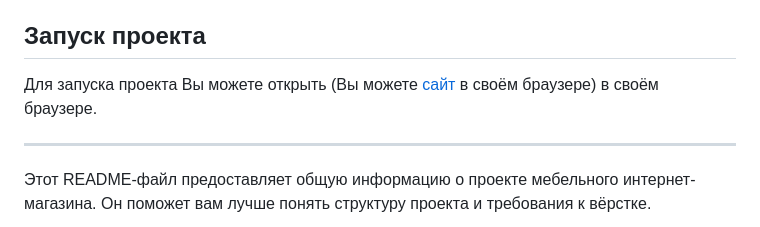
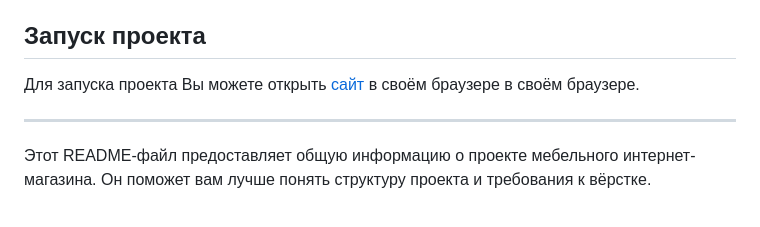
Before and after one commit to IrinaTab/github.io, a Markdown page: README.md, the part around the change. Rendered like a GitHub page.

```diff
--- a/README.md
+++ b/README.md
@@ -47,7 +47,7 @@
 
 ## Запуск проекта
 
-Для запуска проекта Вы можете открыть (Вы можете [сайт](https://doka.guide) в своём браузере) в своём браузере.
+Для запуска проекта Вы можете открыть [сайт](https://doka.guide) в своём браузере в своём браузере.
 
 
 ---
```
